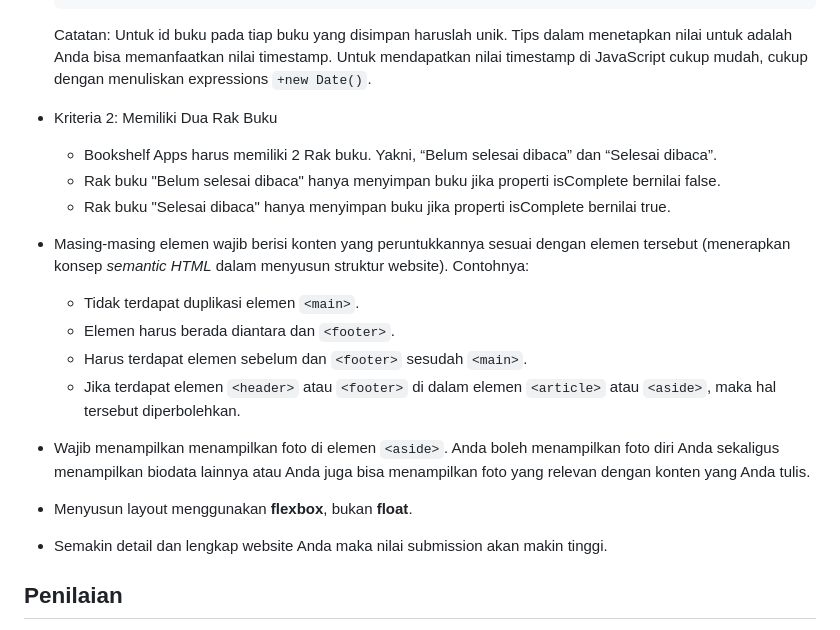
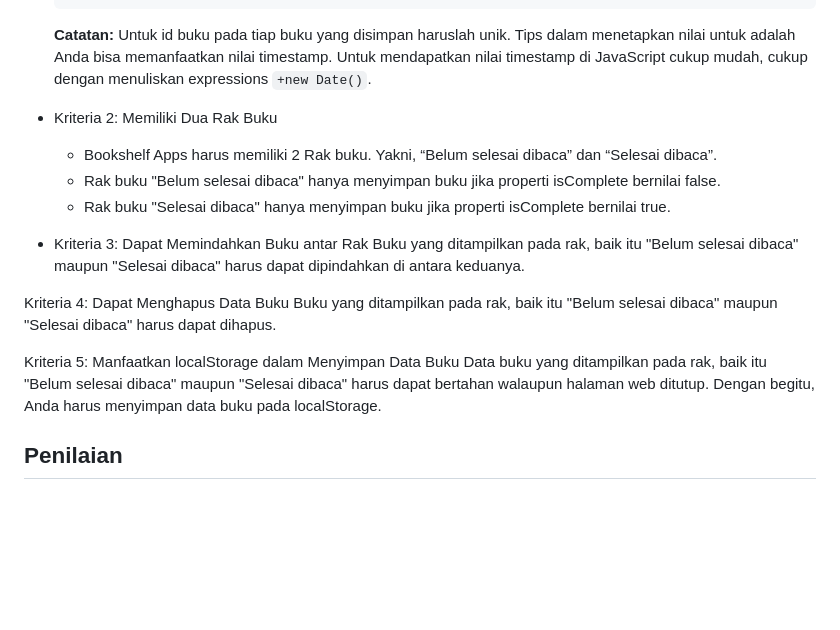
Before and after one commit to dipintoo/IDCamp-Scholarship_Front-End-Dasar, a Markdown page: README.md, the part around the change. Drawn GitHub-style; blank space fills up the shorter version.

```diff
--- a/README.md
+++ b/README.md
@@ -39,7 +39,7 @@ Berikut kriteria submission yang harus Anda penuhi.
   }
   </pre>
 
-  Catatan:
+  **Catatan:**
   Untuk id buku pada tiap buku yang disimpan haruslah unik. Tips dalam menetapkan nilai untuk adalah Anda bisa memanfaatkan nilai timestamp. Untuk mendapatkan nilai timestamp di   JavaScript cukup mudah, cukup dengan menuliskan expressions `+new Date()`.
 
 - Kriteria 2: Memiliki Dua Rak Buku
@@ -47,16 +47,19 @@ Berikut kriteria submission yang harus Anda penuhi.
   - Rak buku "Belum selesai dibaca" hanya menyimpan buku jika properti isComplete bernilai false.
   - Rak buku "Selesai dibaca" hanya menyimpan buku jika properti isComplete bernilai true.
 
-- Masing-masing elemen wajib berisi konten yang peruntukkannya sesuai dengan elemen tersebut (menerapkan konsep *semantic HTML* dalam menyusun struktur website). Contohnya:
+- Kriteria 3: Dapat Memindahkan Buku antar Rak
+  Buku yang ditampilkan pada rak, baik itu "Belum selesai dibaca" maupun "Selesai dibaca" harus dapat dipindahkan di antara keduanya.
 
-  - Tidak terdapat duplikasi elemen `<main>`.
-  - Elemen <main> harus berada diantara <header> dan `<footer>`.
-  - Harus terdapat elemen <header> sebelum <main> dan `<footer>` sesudah `<main>`.
-  - Jika terdapat elemen `<header>` atau `<footer>` di dalam elemen `<article>` atau `<aside>`, maka hal tersebut diperbolehkan.
-- Wajib menampilkan menampilkan foto di elemen `<aside>`. Anda boleh menampilkan foto diri Anda sekaligus menampilkan biodata lainnya atau Anda juga bisa menampilkan foto yang relevan
-  dengan konten yang Anda tulis.
-- Menyusun layout menggunakan **flexbox**, bukan **float**.
-- Semakin detail dan lengkap website Anda maka nilai submission akan makin tinggi.
+
+
+Kriteria 4: Dapat Menghapus Data Buku
+Buku yang ditampilkan pada rak, baik itu "Belum selesai dibaca" maupun "Selesai dibaca" harus dapat dihapus.
+
+
+
+Kriteria 5: Manfaatkan localStorage dalam Menyimpan Data Buku
+Data buku yang ditampilkan pada rak, baik itu "Belum selesai dibaca" maupun "Selesai dibaca" harus dapat bertahan walaupun halaman web ditutup.
+Dengan begitu, Anda harus menyimpan data buku pada localStorage.
 
 ## Penilaian
 Submission Anda akan dinilai oleh reviewer dengan skala 1-5 berdasarkan dari parameter yang ada. Anda dapat menerapkan beberapa saran untuk mendapatkan nilai tinggi. Berikut sarannya.
```
